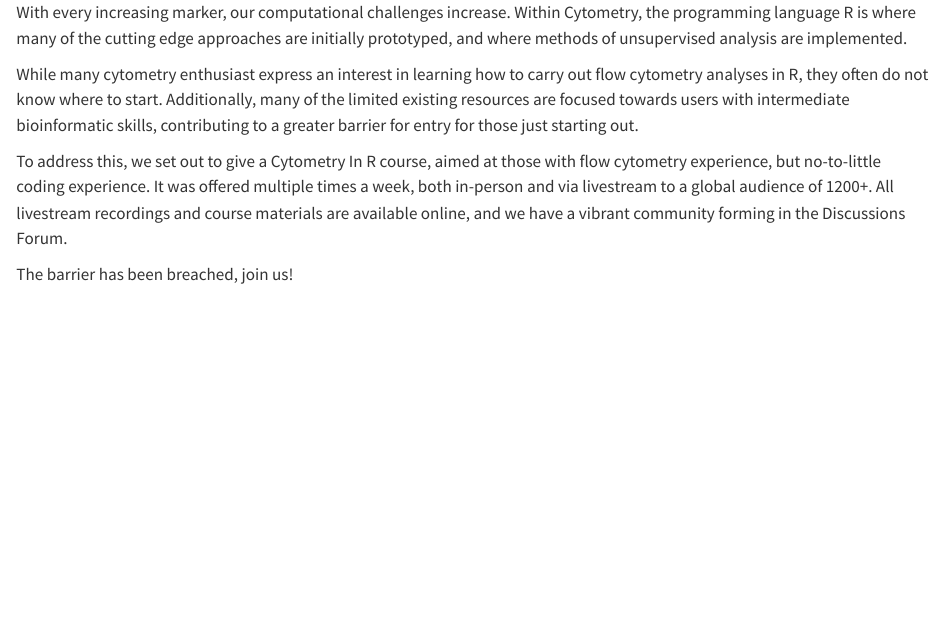
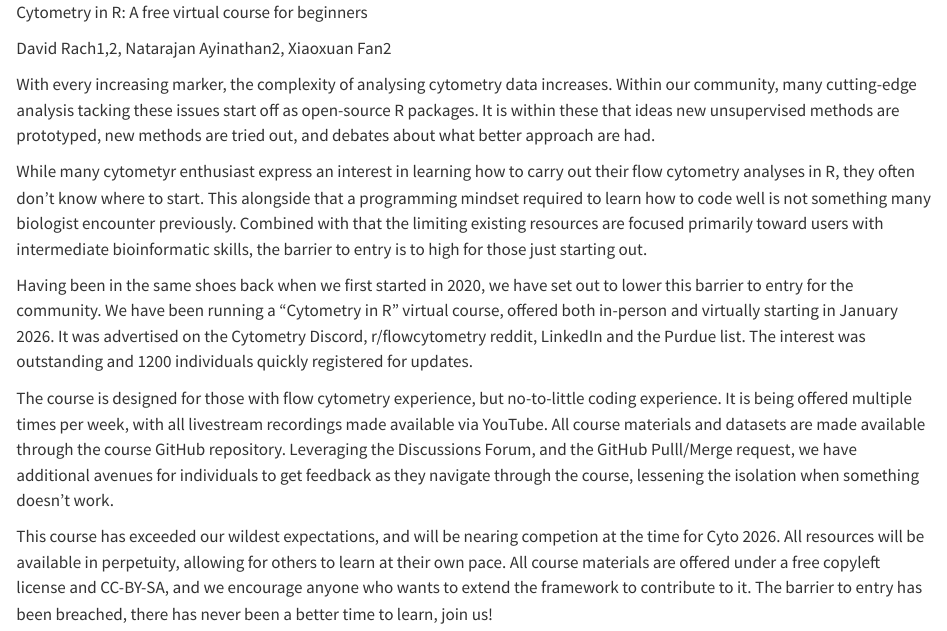
Before and after one commit to DavidRach/CytometryInR_Cyto2026, a Quarto document (index.qmd): the page in a window 1100 px wide, from its top. Rendered offline with R 4.5, knitr and Pandoc in place of Quarto, with nearby package versions; drawn as R Markdown's standard HTML page in place of the format the file asks for.

Commit message:
Couple additional expansions

```diff
--- a/index.qmd
+++ b/index.qmd
@@ -2,10 +2,16 @@
 format: docx
 ---
 
-With every increasing marker, our computational challenges increase. Within Cytometry, the programming language R is where many of the cutting edge approaches are initially prototyped, and where methods of unsupervised analysis are implemented.
+Cytometry in R: A free virtual course for beginners
 
-While many cytometry enthusiast express an interest in learning how to carry out flow cytometry analyses in R, they often do not know where to start. Additionally, many of the limited existing resources are focused towards users with intermediate bioinformatic skills, contributing to a greater barrier for entry for those just starting out.
+David Rach1,2, Natarajan Ayinathan2, Xiaoxuan Fan2
 
-To address this, we set out to give a Cytometry In R course, aimed at those with flow cytometry experience, but no-to-little coding experience. It was offered multiple times a week, both in-person and via livestream to a global audience of 1200+. All livestream recordings and course materials are available online, and we have a vibrant community forming in the Discussions Forum.
+With every increasing marker, the complexity of analysing cytometry data increases. Within our community, many cutting-edge analysis tacking these issues start off as open-source R packages. It is within these that ideas new unsupervised methods are prototyped, new methods are tried out, and debates about what better approach are had.
 
-The barrier has been breached, join us!
+While many cytometyr enthusiast express an interest in learning how to carry out their flow cytometry analyses in R, they often don't know where to start. This alongside that a programming mindset required to learn how to code well is not something many biologist encounter previously. Combined with that the limiting existing resources are focused primarily toward users with intermediate bioinformatic skills, the barrier to entry is to high for those just starting out.
+
+Having been in the same shoes back when we first started in 2020, we have set out to lower this barrier to entry for the community. We have been running a "Cytometry in R" virtual course, offered both in-person and virtually starting in January 2026. It was advertised on the Cytometry Discord, r/flowcytometry reddit, LinkedIn and the Purdue list. The interest was outstanding and 1200 individuals quickly registered for updates.
+
+The course is designed for those with flow cytometry experience, but no-to-little coding experience. It is being offered multiple times per week, with all livestream recordings made available via YouTube. All course materials and datasets are made available through the course GitHub repository. Leveraging the Discussions Forum, and the GitHub Pulll/Merge request, we have additional avenues for individuals to get feedback as they navigate through the course, lessening the isolation when something doesn't work.
+
+This course has exceeded our wildest expectations, and will be nearing competion at the time for Cyto 2026. All resources will be available in perpetuity, allowing for others to learn at their own pace. All course materials are offered under a free copyleft license and CC-BY-SA, and we encourage anyone who wants to extend the framework to contribute to it. The barrier to entry has been breached, there has never been a better time to learn, join us!
```
